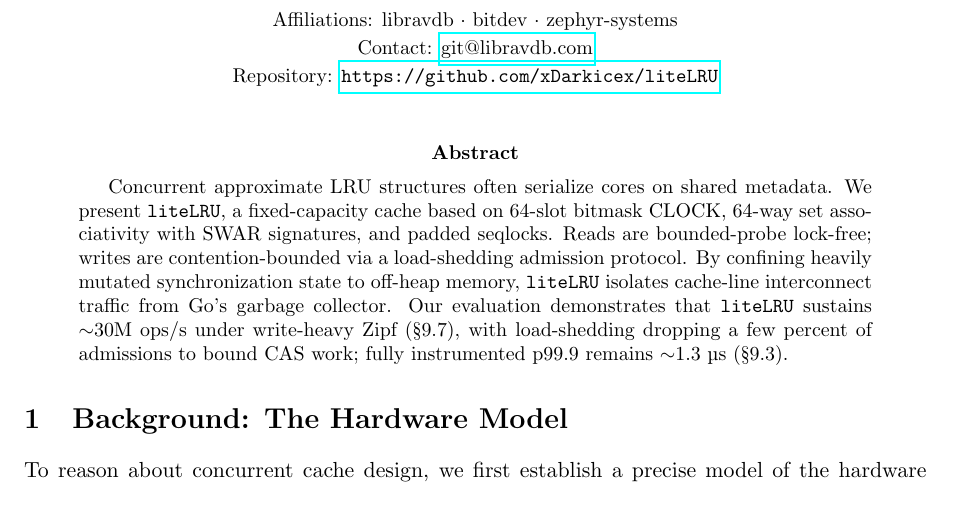
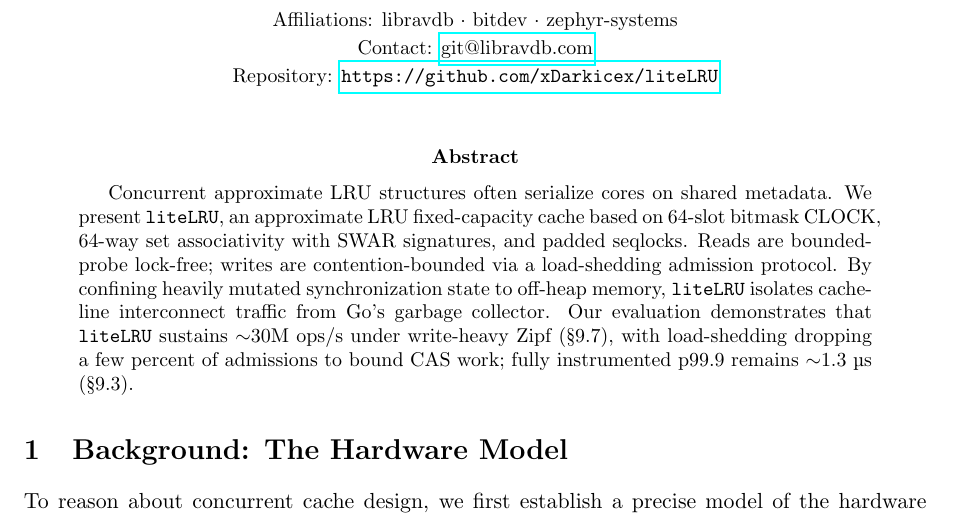
Before and after one commit to xDarkicex/liteLRU, a LaTeX paper (whitepaper.tex): part of page 1 of 16, cut so that both start at the same text. Compiled offline with pdfLaTeX.

Commit message:
Ensure 'Approximate LRU' is prominent in the abstract

```diff
--- a/whitepaper.tex
+++ b/whitepaper.tex
@@ -50,7 +50,7 @@ Chunked Bitmask Eviction on Modern Multi-Core Hardware}}
 \maketitle
 
 \begin{abstract}
-Concurrent approximate LRU structures often serialize cores on shared metadata. We present \texttt{liteLRU}, a fixed-capacity cache based on 64-slot bitmask CLOCK, 64-way set associativity with SWAR signatures, and padded seqlocks. Reads are bounded-probe lock-free; writes are contention-bounded via a load-shedding admission protocol. By confining heavily mutated synchronization state to off-heap memory, \texttt{liteLRU} isolates cache-line interconnect traffic from Go's garbage collector. Our evaluation demonstrates that \texttt{liteLRU} sustains $\sim$30M ops/s under write-heavy Zipf (\S 9.7), with load-shedding dropping a few percent of admissions to bound CAS work; fully instrumented p99.9 remains $\sim$1.3 \textmu s (\S 9.3).
+Concurrent approximate LRU structures often serialize cores on shared metadata. We present \texttt{liteLRU}, an approximate LRU fixed-capacity cache based on 64-slot bitmask CLOCK, 64-way set associativity with SWAR signatures, and padded seqlocks. Reads are bounded-probe lock-free; writes are contention-bounded via a load-shedding admission protocol. By confining heavily mutated synchronization state to off-heap memory, \texttt{liteLRU} isolates cache-line interconnect traffic from Go's garbage collector. Our evaluation demonstrates that \texttt{liteLRU} sustains $\sim$30M ops/s under write-heavy Zipf (\S 9.7), with load-shedding dropping a few percent of admissions to bound CAS work; fully instrumented p99.9 remains $\sim$1.3 \textmu s (\S 9.3).
 \end{abstract}
 
 \section{Background: The Hardware Model}
```
Also changed, not shown: WHITEPAPER.md (+1 -1 lines).
